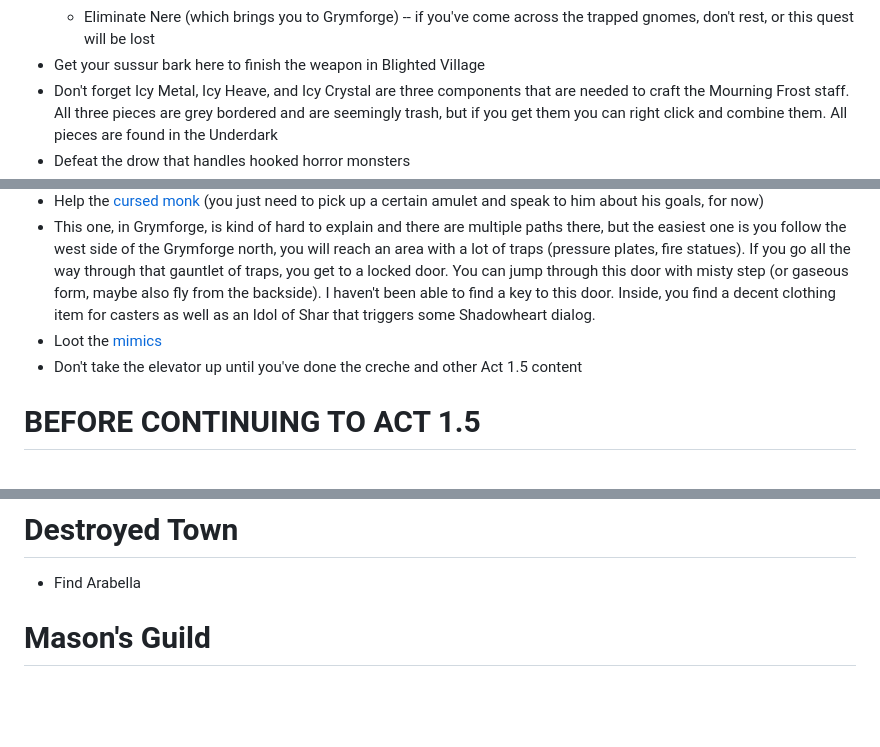
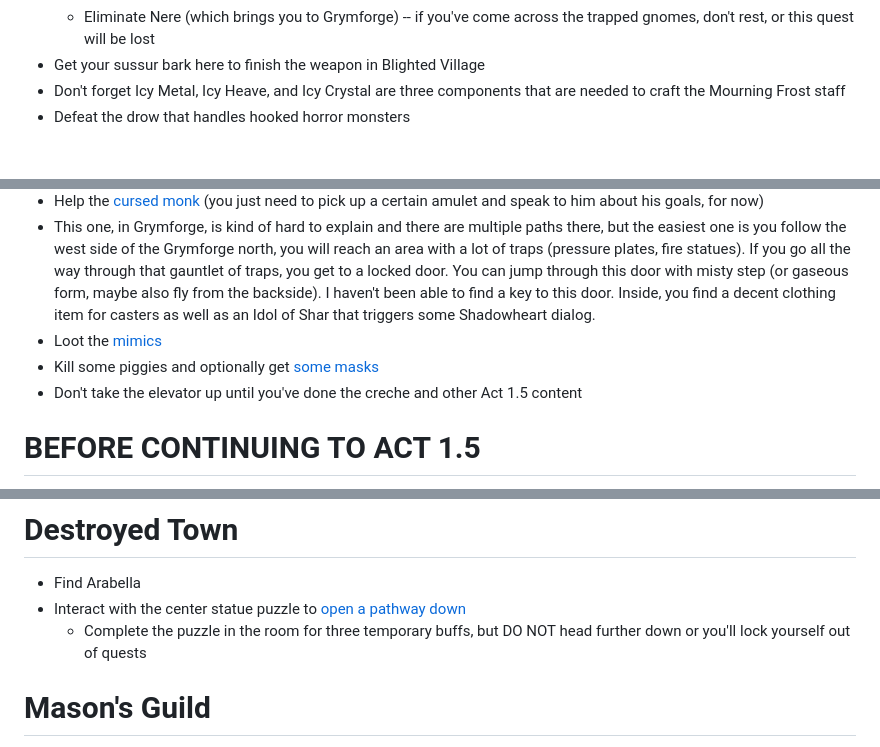
Before and after one commit to plasticmacaroni/bg3-missables, a Markdown page: checklist.md, 3 parts joined by grey strips. GitHub-like rendering; blank space fills up the shorter version.

```diff
--- a/checklist.md
+++ b/checklist.md
@@ -111,5 +110,5 @@
   - Defeat the duergars / helping Gut (then double-cross them)
   - Eliminate Nere (which brings you to Grymforge) -- if you've come across the trapped gnomes, don't rest, or this quest will be lost
 - Get your sussur bark here to finish the weapon in Blighted Village
-- Don't forget Icy Metal, Icy Heave, and Icy Crystal are three components that are needed to craft the Mourning Frost staff. All three pieces are grey bordered and are seemingly trash, but if you get them you can right click and combine them. All pieces are found in the Underdark
+- Don't forget Icy Metal, Icy Heave, and Icy Crystal are three components that are needed to craft the Mourning Frost staff
 - Defeat the drow that handles hooked horror monsters
@@ -135,6 +133,7 @@
 - Help the [cursed monk](https://bg3.wiki/wiki/Help_the_Cursed_Monk) (you just need to pick up a certain amulet and speak to him about his goals, for now)
 - This one, in Grymforge, is kind of hard to explain and there are multiple paths there, but the easiest one is you follow the west side of the Grymforge north, you will reach an area with a lot of traps (pressure plates, fire statues). If you go all the way through that gauntlet of traps, you get to a locked door. You can jump through this door with misty step (or gaseous form, maybe also fly from the backside). I haven't been able to find a key to this door. Inside, you find a decent clothing item for casters as well as an Idol of Shar that triggers some Shadowheart dialog.
 - Loot the [mimics](https://bg3.wiki/wiki/Mimic)
+- Kill some piggies and optionally get [some masks](https://bg3.wiki/wiki/Devilfoil_Mask)
 - Don't take the elevator up until you've done the creche and other Act 1.5 content
 # BEFORE CONTINUING TO ACT 1.5
 - Clear anything remaining in your quest log for the area (some items will be unresolved, but do whatever's on your map)
@@ -204,4 +204,6 @@
 - Kill the hooked horrors and complete the area
 # Destroyed Town
 - Find Arabella
+- Interact with the center statue puzzle to [open a pathway down](https://bg3.wiki/wiki/Sharran_Sanctuary)
+  - Complete the puzzle in the room for three temporary buffs, but DO NOT head further down or you'll lock yourself out of quests
 # Mason's Guild
```
Also changed, not shown: other parts of checklist.md (+30 -19 lines).
